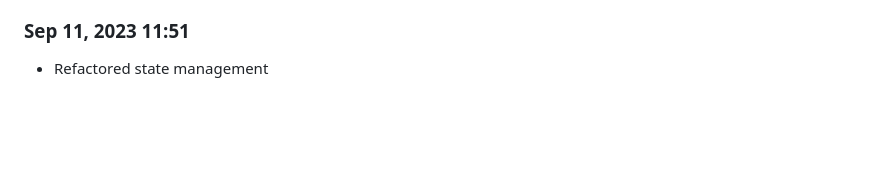
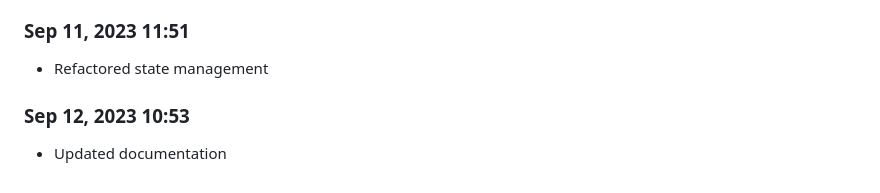
Before and after one commit to Shiva-Bajpai/SB--Games, a Markdown page: devlog.md, the part around the change. Rendered like a GitHub page; blank space fills up the shorter version.

```diff
--- a/devlog.md
+++ b/devlog.md
@@ -1660,3 +1660,6 @@ Daily progress notes.
 
 ### Sep 11, 2023 11:51
 - Refactored state management
+
+### Sep 12, 2023 10:53
+- Updated documentation
```
